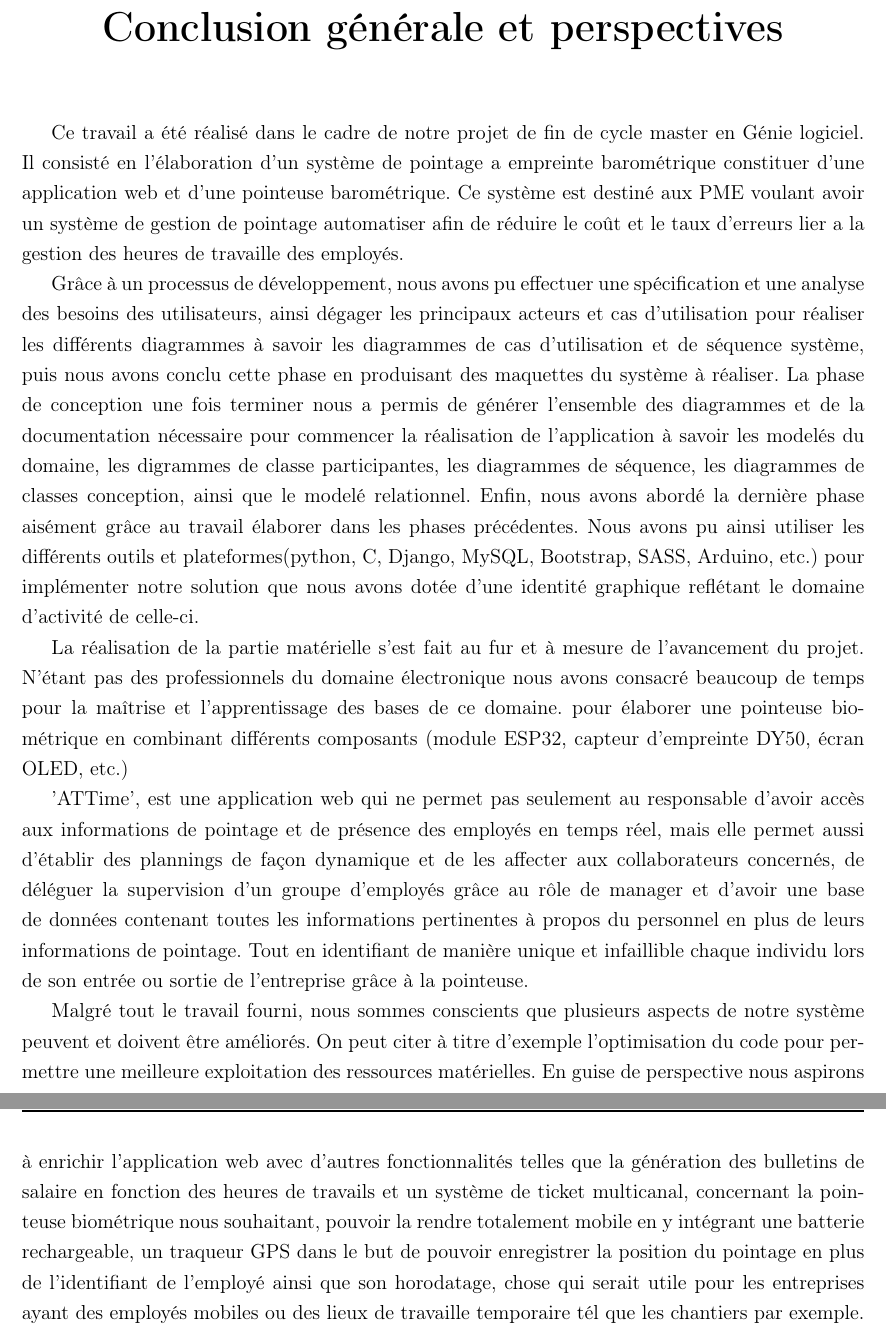
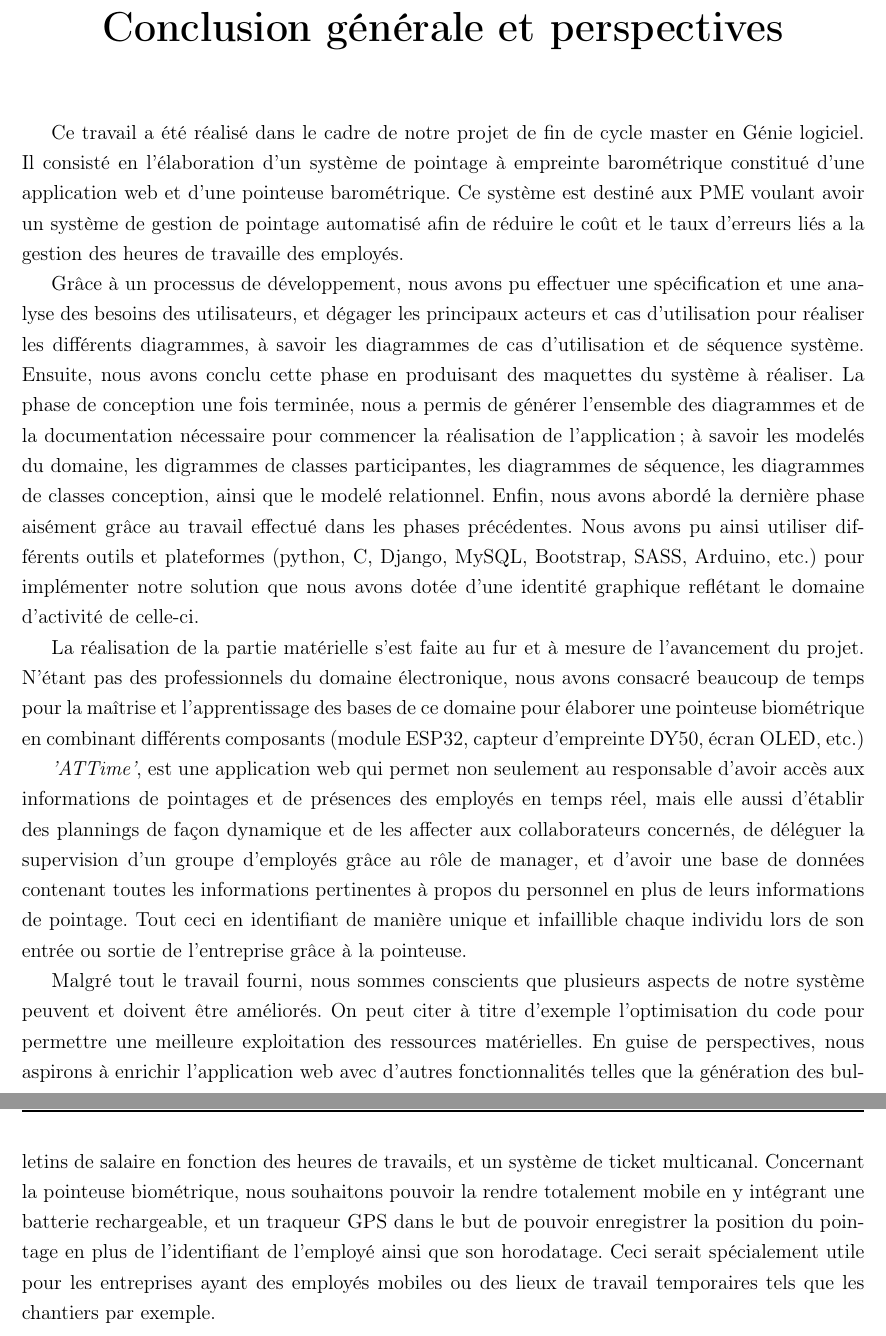
Before and after one commit to JimmyOO6/Conception-et-r-alisation-d-un-syst-me-depointage, a LaTeX document (Main.tex, which reads Conclusion_Générale.tex): two parts of pages 121 and 122 of 154, joined at a grey line, cut so that both start at the same text. Compiled offline with pdfLaTeX.

Commit message:
Some fixes to Conclusion générale

```diff
--- a/Conclusion_Générale.tex
+++ b/Conclusion_Générale.tex
@@ -2,13 +2,53 @@
 \fancyhead[R]{\textit{Conclusion générale et perspectives}}
 \addcontentsline{toc}{part}{Conclusion générale et perspectives}
 
-Ce travail a été réalisé dans le cadre de notre projet de fin de cycle master en Génie logiciel. Il consisté en l'élaboration d'un système de pointage a empreinte barométrique constituer d'une application web et d'une pointeuse barométrique. Ce système est destiné aux PME voulant avoir un système de gestion de pointage automatiser afin de réduire le coût et le taux d'erreurs lier a la gestion des heures de travaille des employés.
+Ce travail a été réalisé dans le cadre de notre projet de fin de cycle master en
+Génie logiciel. Il consisté en l'élaboration d'un système de pointage à
+empreinte barométrique constitué d'une application web et d'une pointeuse
+barométrique. Ce système est destiné aux PME voulant avoir un système de gestion
+de pointage automatisé afin de réduire le coût et le taux d'erreurs liés a la
+gestion des heures de travaille des employés.
 
-Grâce à un processus de développement, nous avons pu effectuer une spécification et une analyse des besoins des utilisateurs, ainsi dégager les principaux acteurs et cas d'utilisation pour réaliser les différents diagrammes à savoir les diagrammes de cas d'utilisation et de séquence système, puis nous avons conclu cette phase en produisant des maquettes du système à réaliser. La phase de conception une fois terminer nous a permis de générer l'ensemble des diagrammes et de la documentation nécessaire pour commencer la réalisation de l'application à savoir les modelés du domaine,  les digrammes de classe participantes, les diagrammes de séquence, les diagrammes de classes conception, ainsi que le modelé relationnel. Enfin, nous avons abordé la dernière phase aisément grâce au travail élaborer dans les phases précédentes. Nous avons pu ainsi utiliser les différents outils et plateformes(python, C, Django, MySQL,  Bootstrap, SASS, Arduino, etc.) pour implémenter notre solution que nous avons dotée d'une identité graphique reflétant le domaine d'activité de celle-ci.
+Grâce à un processus de développement, nous avons pu effectuer une spécification
+et une analyse des besoins des utilisateurs, et dégager les principaux
+acteurs et cas d'utilisation pour réaliser les différents diagrammes, à savoir
+les diagrammes de cas d'utilisation et de séquence système. Ensuite, nous avons
+conclu cette phase en produisant des maquettes du système à réaliser. La phase
+de conception une fois terminée, nous a permis de générer l'ensemble des
+diagrammes et de la documentation nécessaire pour commencer la réalisation de
+l'application; à savoir les modelés du domaine,  les digrammes de classes
+participantes, les diagrammes de séquence, les diagrammes de classes conception,
+ainsi que le modelé relationnel. Enfin, nous avons abordé la dernière phase
+aisément grâce au travail effectué dans les phases précédentes. Nous avons pu
+ainsi utiliser différents outils et plateformes (python, C, Django, MySQL,
+Bootstrap, SASS, Arduino, etc.) pour implémenter notre solution que nous avons
+dotée d'une identité graphique reflétant le domaine d'activité de celle-ci.
 
-La réalisation de la partie matérielle s'est fait au fur et à mesure de l'avancement du projet. N’étant pas des professionnels du domaine électronique nous avons consacré beaucoup de temps pour la maîtrise et l'apprentissage des bases de ce domaine. pour élaborer une pointeuse biométrique en combinant différents composants (module ESP32, capteur d'empreinte DY50, écran OLED, etc.)
+La réalisation de la partie matérielle s'est faite au fur et à mesure de
+l'avancement du projet. N’étant pas des professionnels du domaine électronique,
+nous avons consacré beaucoup de temps pour la maîtrise et l'apprentissage des
+bases de ce domaine pour élaborer une pointeuse biométrique en combinant
+différents composants (module ESP32, capteur d'empreinte DY50, écran OLED, etc.)
 
-'ATTime', est une application web qui ne permet pas seulement au responsable d'avoir accès aux informations de pointage et de présence des employés en temps réel, mais elle permet aussi d'établir des plannings de façon dynamique et de les affecter aux collaborateurs concernés, de déléguer la supervision d'un groupe d'employés grâce au rôle de manager et d'avoir une base de données contenant toutes les informations pertinentes à propos du personnel en plus de leurs informations de pointage. Tout en identifiant de manière unique et infaillible chaque individu lors de son entrée ou sortie de l'entreprise grâce à la pointeuse.
+\emph{'ATTime'}, est une application web qui permet non seulement au responsable
+d'avoir accès aux informations de pointages et de présences des employés en temps
+réel, mais elle aussi d'établir des plannings de façon dynamique et de
+les affecter aux collaborateurs concernés, de déléguer la supervision d'un
+groupe d'employés grâce au rôle de manager, et d'avoir une base de données
+contenant toutes les informations pertinentes à propos du personnel en plus de
+leurs informations de pointage. Tout ceci en identifiant de manière
+unique et infaillible chaque individu lors de son entrée ou sortie de
+l'entreprise grâce à la pointeuse.
 
-Malgré tout le travail fourni, nous sommes conscients que plusieurs aspects de notre système peuvent et doivent être améliorés. On peut citer à titre d'exemple l'optimisation du code pour permettre une meilleure exploitation des ressources matérielles.
-En guise de perspective nous aspirons à enrichir l'application web avec d'autres fonctionnalités telles que la génération des bulletins de salaire en fonction des heures de travails et un système de ticket multicanal, concernant la pointeuse biométrique nous souhaitant, pouvoir la rendre totalement mobile en y intégrant une batterie rechargeable, un traqueur GPS dans le but de pouvoir enregistrer la position du pointage en plus de l'identifiant de l'employé ainsi que son horodatage, chose qui serait utile pour les entreprises ayant des employés mobiles ou des lieux de travaille temporaire tél que les chantiers par exemple.
+Malgré tout le travail fourni, nous sommes conscients que plusieurs aspects de
+notre système peuvent et doivent être améliorés. On peut citer à titre d'exemple
+l'optimisation du code pour permettre une meilleure exploitation des ressources
+matérielles. En guise de perspectives, nous aspirons à enrichir l'application
+web avec d'autres fonctionnalités telles que la génération des bulletins de
+salaire en fonction des heures de travails, et un système de ticket multicanal.
+Concernant la pointeuse biométrique, nous souhaitons pouvoir la rendre
+totalement mobile en y intégrant une batterie rechargeable, et un traqueur GPS
+dans le but de pouvoir enregistrer la position du pointage en plus de
+l'identifiant de l'employé ainsi que son horodatage. Ceci serait spécialement
+utile pour les entreprises ayant des employés mobiles ou des lieux de travail
+temporaires tels que les chantiers par exemple.
```
